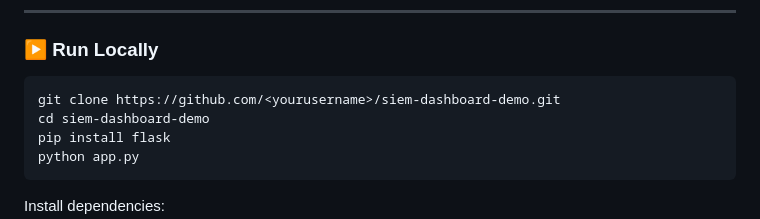
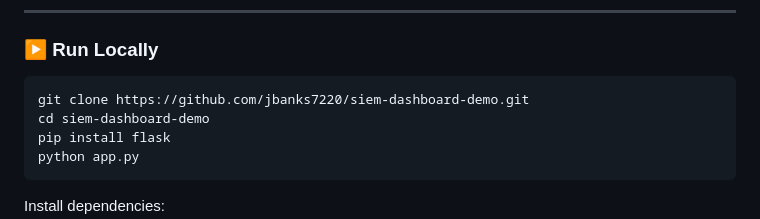
Before and after one commit to jbanks7220/SIEM-Dashboard, a Markdown page: README.md, the part around the change. GitHub-like rendering.

````diff
--- a/README.md
+++ b/README.md
@@ -57,7 +57,7 @@ Check out the fully deployed dashboard here:
 
 ### ▶️ Run Locally
 ```bash
-git clone https://github.com/<yourusername>/siem-dashboard-demo.git
+git clone https://github.com/jbanks7220/siem-dashboard-demo.git
 cd siem-dashboard-demo
 pip install flask
 python app.py
````
